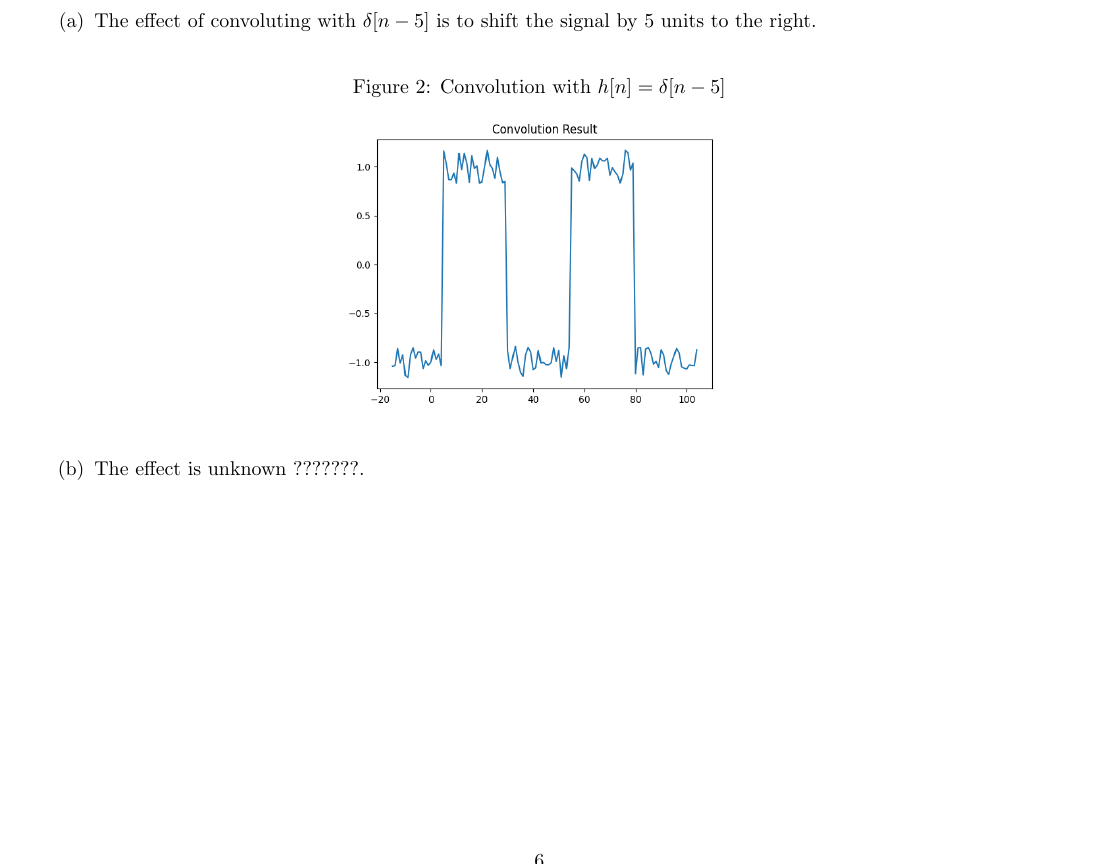
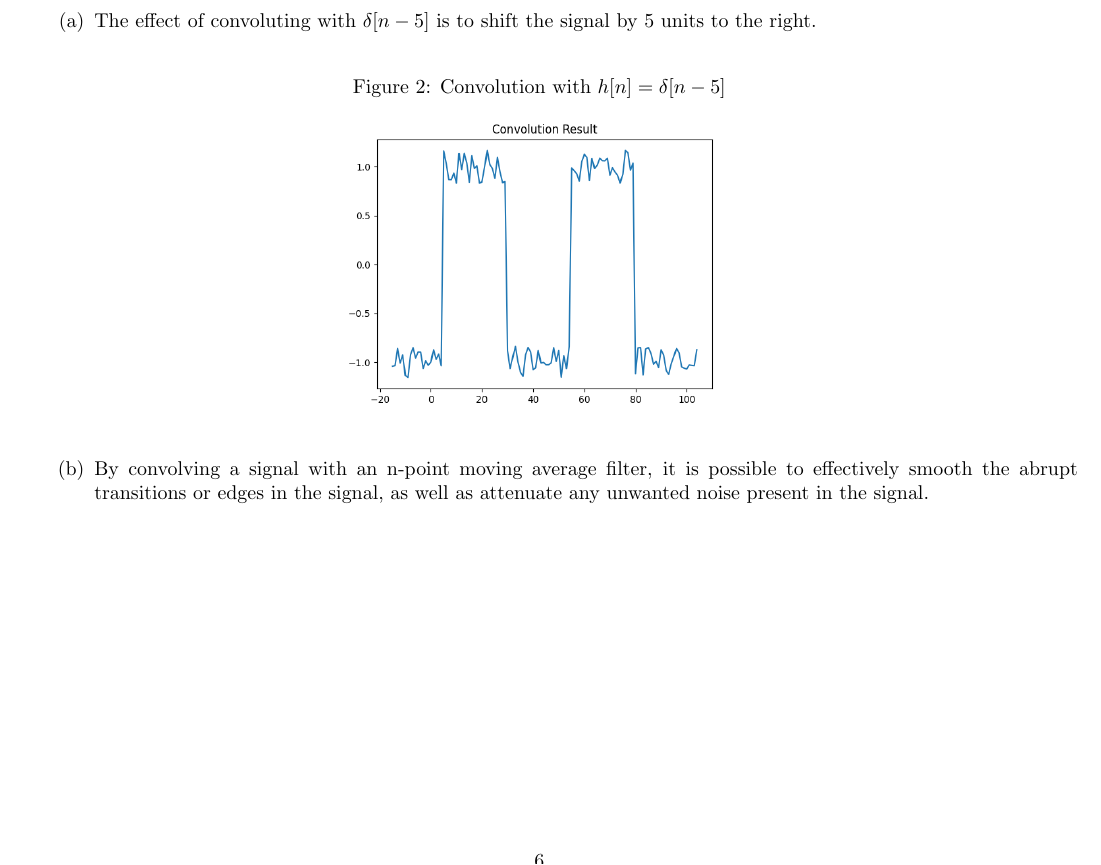
Before and after one commit to gecitemre/s6-group-projects, a LaTeX problem sheet (ceng384/hw2/hw2.tex): part of page 6 of 8, cut so that both start at the same text. Compiled offline with pdfLaTeX.

Commit message:
add q7b comment

```diff
--- a/ceng384/hw2/hw2.tex
+++ b/ceng384/hw2/hw2.tex
@@ -287,7 +287,7 @@ Homework 2}
     \caption{Convolution with $h[n] = \delta[n-5]$}
     \includegraphics[width=0.4\linewidth]{images/convolution.png}
 \end{figure}
-    \item The effect is unknown ???????.
+    \item By convolving a signal with an n-point moving average filter, it is possible to effectively smooth the abrupt transitions or edges in the signal, as well as attenuate any unwanted noise present in the signal.
 \begin{figure}[H]
     \centering
     \caption{Convolution with the moving average filter, N = 3}
```
Also changed, not shown: ceng384/hw2/hw2.pdf.
